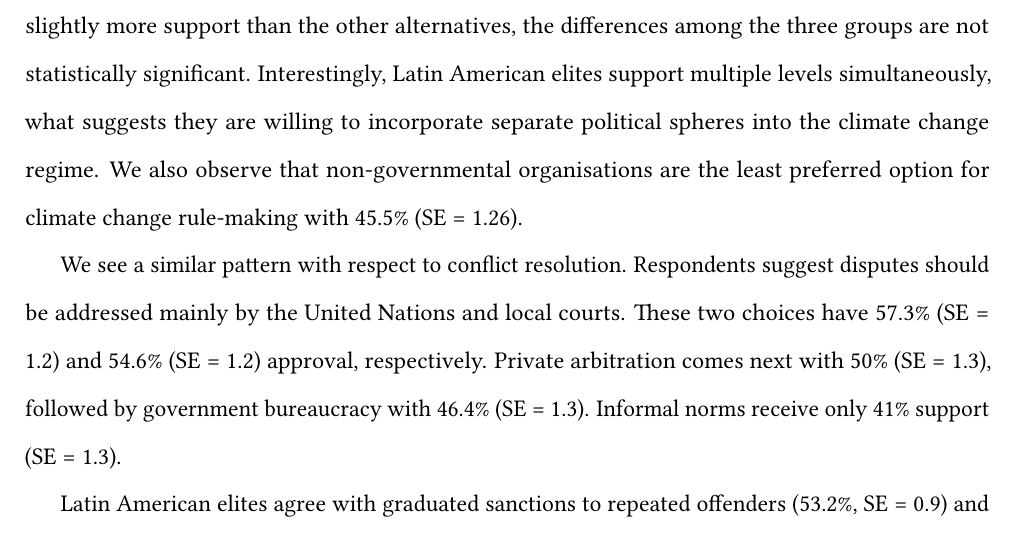
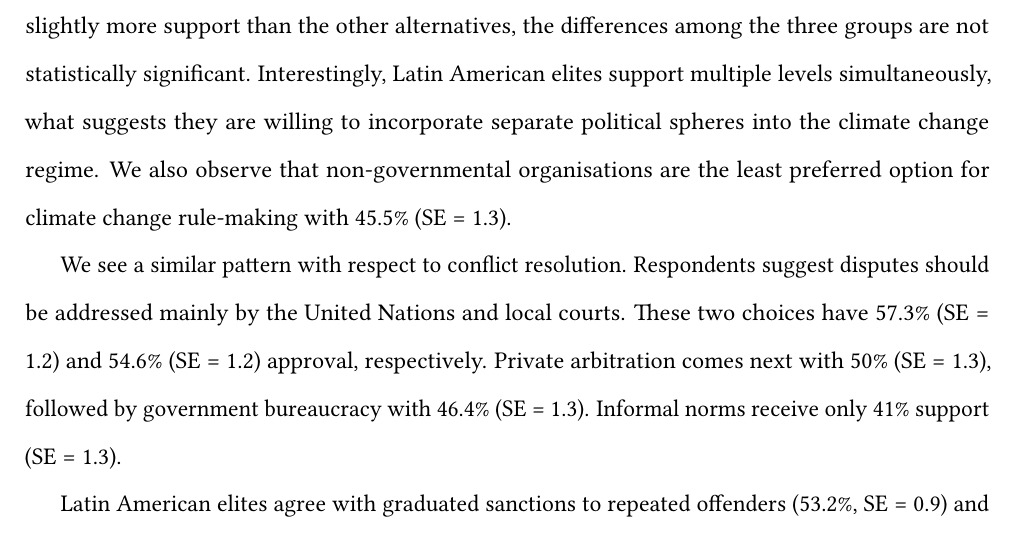
Before and after one commit to danilofreire/climate-governance, a LaTeX paper (manuscript/main.tex): part of page 7 of 13, cut so that both start at the same text. Compiled offline with pdfLaTeX.

Commit message:
round number SE

```diff
--- a/manuscript/main.tex
+++ b/manuscript/main.tex
@@ -176,7 +176,7 @@ Figure~\ref{fig:pooled} shows our main results. The graph illustrates the prefer
 	\label{fig:pooled}
 \end{figure}
 
-Respondents prefer that international organisations create climate mitigation rules (54\%, SE = 1.2), but they also hold favourable views of local communities (51.6\%, SE = 1.25), local governments (49.8\%, SE = 1.2), and state governments (48.6\%, SE = 1.3) as rule-makers. Although local communities receive slightly more support than the other alternatives, the differences among the three groups are not statistically significant. Interestingly, Latin American elites support multiple levels simultaneously, what suggests they are willing to incorporate separate political spheres into the climate change regime. We also observe that non-governmental organisations are the least preferred option for climate change rule-making with 45.5\% (SE = 1.26).
+Respondents prefer that international organisations create climate mitigation rules (54\%, SE = 1.2), but they also hold favourable views of local communities (51.6\%, SE = 1.25), local governments (49.8\%, SE = 1.2), and state governments (48.6\%, SE = 1.3) as rule-makers. Although local communities receive slightly more support than the other alternatives, the differences among the three groups are not statistically significant. Interestingly, Latin American elites support multiple levels simultaneously, what suggests they are willing to incorporate separate political spheres into the climate change regime. We also observe that non-governmental organisations are the least preferred option for climate change rule-making with 45.5\% (SE = 1.3).
 
 We see a similar pattern with respect to conflict resolution. Respondents suggest disputes should be addressed mainly by the United Nations and local courts. These two choices have 57.3\% (SE = 1.2) and 54.6\% (SE = 1.2) approval, respectively. Private arbitration comes next with 50\% (SE = 1.3), followed by government bureaucracy with 46.4\% (SE = 1.3). Informal norms receive only 41\% support (SE = 1.3).
 
```
